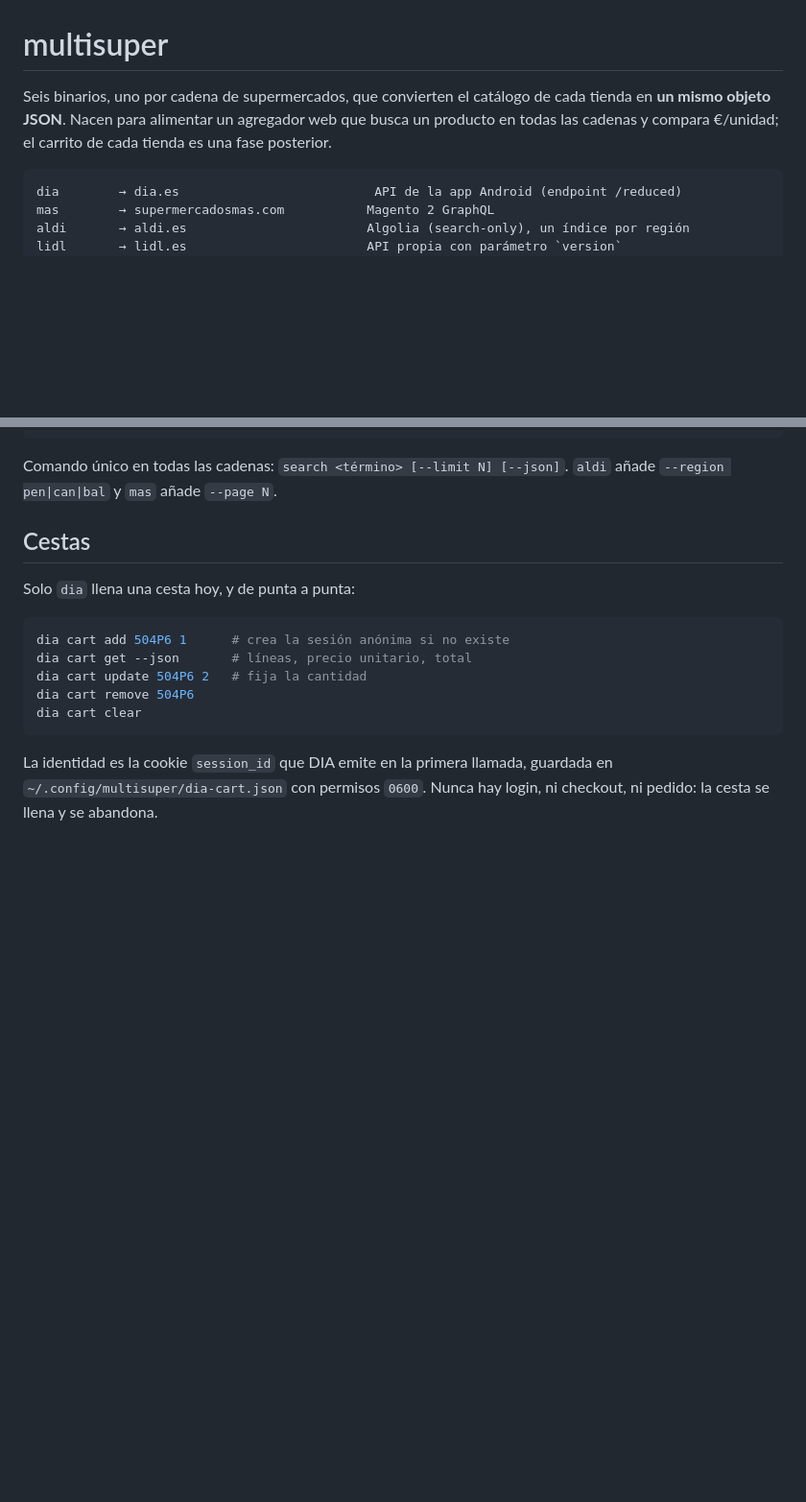
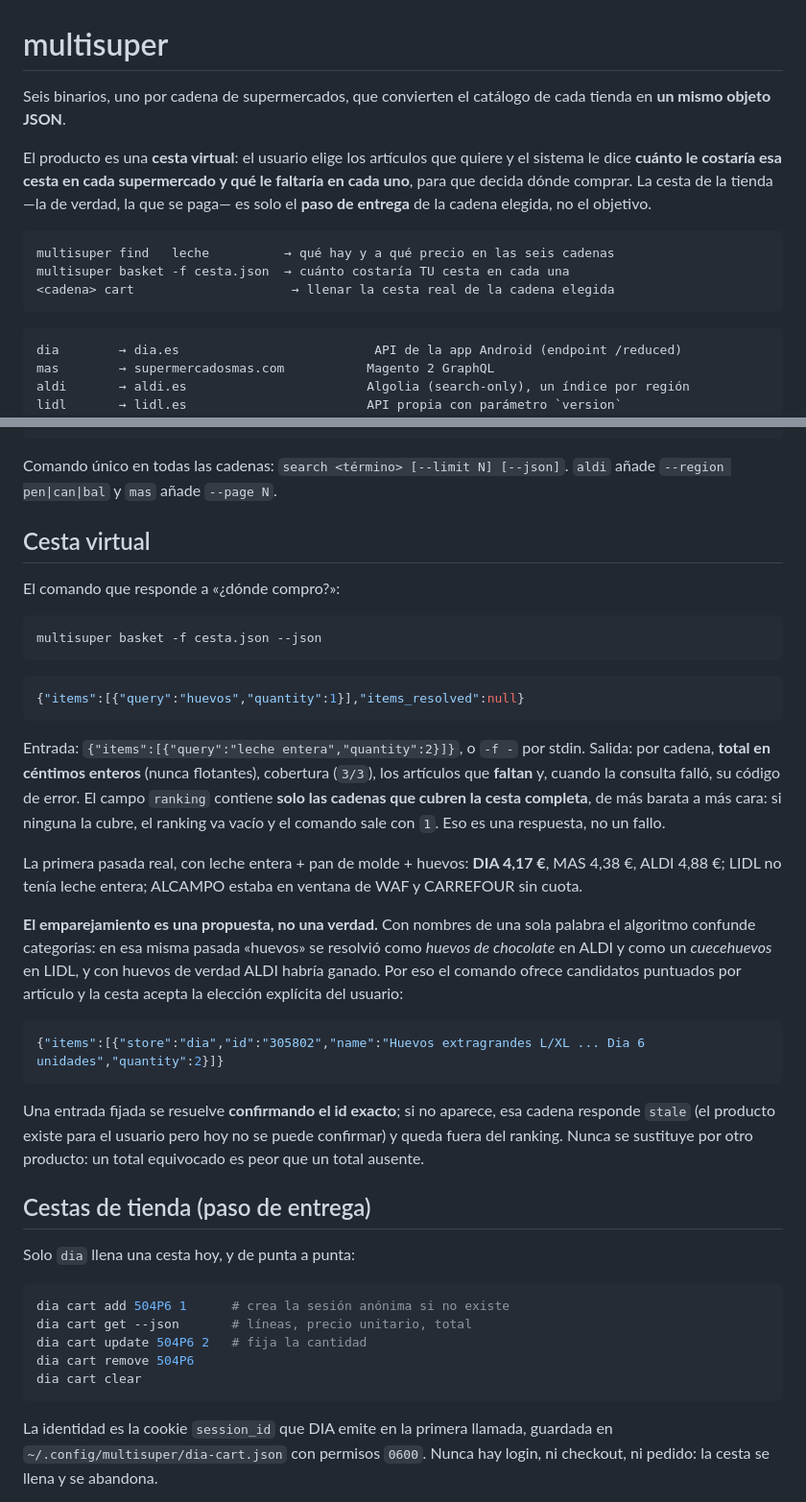
Before and after one commit to yerbajo/multi-supermercado, a Markdown page: README.md, 2 parts joined by grey strips. Shown at 96% size. GitHub-like rendering; blank space fills up the shorter version.

Commit message:
docs(readme): recentre the product on the virtual basket and demote retailer carts to hand-off

````diff
--- a/README.md
+++ b/README.md
@@ -1,8 +1,18 @@
 # multisuper
 
 Seis binarios, uno por cadena de supermercados, que convierten el catálogo de cada tienda en
-**un mismo objeto JSON**. Nacen para alimentar un agregador web que busca un producto en todas
-las cadenas y compara €/unidad; el carrito de cada tienda es una fase posterior.
+**un mismo objeto JSON**.
+
+El producto es una **cesta virtual**: el usuario elige los artículos que quiere y el sistema le
+dice **cuánto le costaría esa cesta en cada supermercado y qué le faltaría en cada uno**, para
+que decida dónde comprar. La cesta de la tienda —la de verdad, la que se paga— es solo el
+**paso de entrega** de la cadena elegida, no el objetivo.
+
+```
+multisuper find   leche          → qué hay y a qué precio en las seis cadenas
+multisuper basket -f cesta.json  → cuánto costaría TU cesta en cada una
+<cadena> cart                     → llenar la cesta real de la cadena elegida
+```
 
 ```
 dia        → dia.es                          API de la app Android (endpoint /reduced)
@@ -24,7 +34,45 @@ bin/dia search leche entera        # tabla legible por defecto
 Comando único en todas las cadenas: `search <término> [--limit N] [--json]`.
 `aldi` añade `--region pen|can|bal` y `mas` añade `--page N`.
 
-## Cestas
+## Cesta virtual
+
+El comando que responde a «¿dónde compro?»:
+
+```bash
+multisuper basket -f cesta.json --json
+```
+
+```json
+{"items":[{"query":"huevos","quantity":1}],"items_resolved":null}
+```
+
+Entrada: `{"items":[{"query":"leche entera","quantity":2}]}`, o `-f -` por stdin.
+Salida: por cadena, **total en céntimos enteros** (nunca flotantes), cobertura (`3/3`), los
+artículos que **faltan** y, cuando la consulta falló, su código de error. El campo `ranking`
+contiene **solo las cadenas que cubren la cesta completa**, de más barata a más cara: si
+ninguna la cubre, el ranking va vacío y el comando sale con `1`. Eso es una respuesta, no un
+fallo.
+
+La primera pasada real, con leche entera + pan de molde + huevos: **DIA 4,17 €**, MAS 4,38 €,
+ALDI 4,88 €; LIDL no tenía leche entera; ALCAMPO estaba en ventana de WAF y CARREFOUR sin
+cuota.
+
+**El emparejamiento es una propuesta, no una verdad.** Con nombres de una sola palabra el
+algoritmo confunde categorías: en esa misma pasada «huevos» se resolvió como *huevos de
+chocolate* en ALDI y como un *cuecehuevos* en LIDL, y con huevos de verdad ALDI habría
+ganado. Por eso el comando ofrece candidatos puntuados por artículo y la cesta acepta la
+elección explícita del usuario:
+
+```json
+{"items":[{"store":"dia","id":"305802","name":"Huevos extragrandes L/XL ... Dia 6 unidades","quantity":2}]}
+```
+
+Una entrada fijada se resuelve **confirmando el id exacto**; si no aparece, esa cadena
+responde `stale` (el producto existe para el usuario pero hoy no se puede confirmar) y queda
+fuera del ranking. Nunca se sustituye por otro producto: un total equivocado es peor que un
+total ausente.
+
+## Cestas de tienda (paso de entrega)
 
 Solo `dia` llena una cesta hoy, y de punta a punta:
 
````
